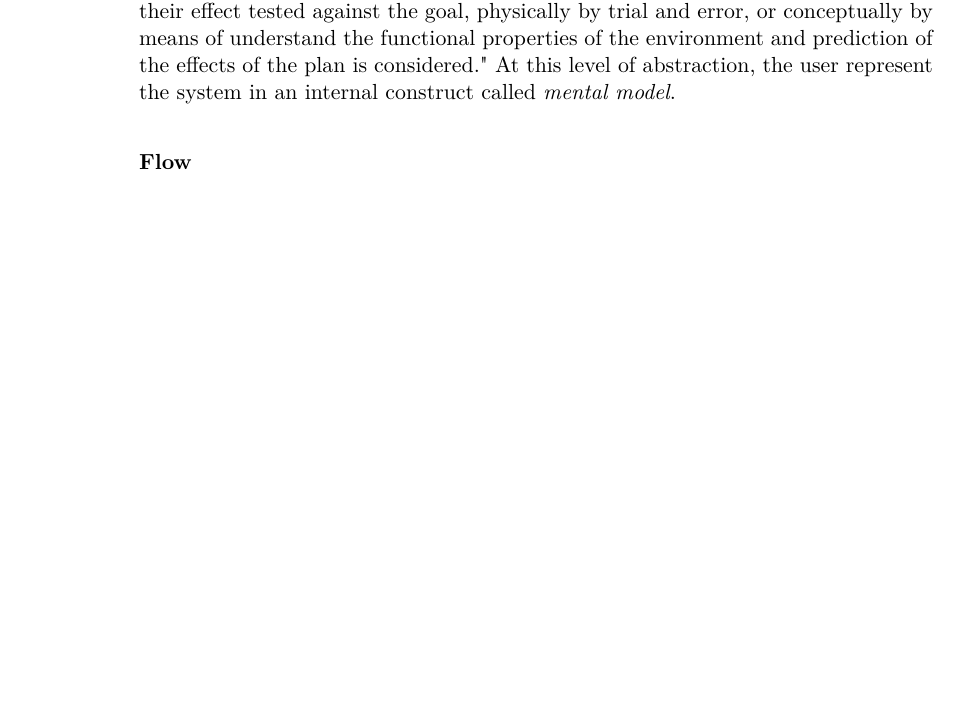
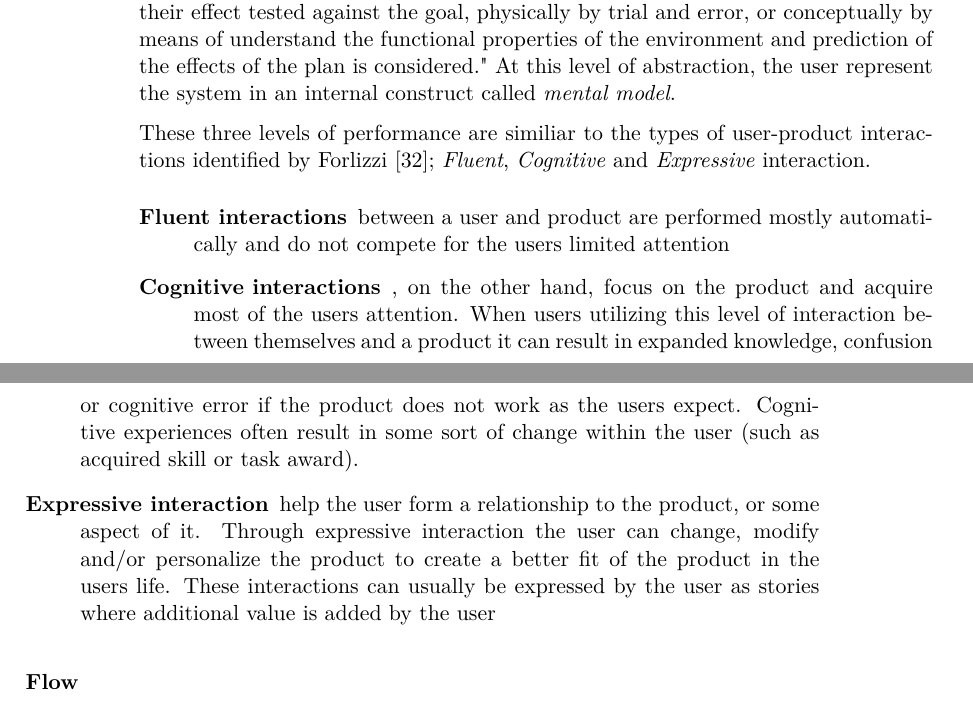
Before and after one commit to simonlovesyou/master-thesis-onboarding, a LaTeX thesis (index.tex, which reads chapters/Theoretical_framework.tex): part of page 23 of 39 before the commit and two parts of pages 23 and 24 of 40 after it, the two joined at a grey line, cut so that both start at the same text, the shorter picture padded with empty space. Compiled offline with pdfLaTeX.

Commit message:
Add more to Behavior subsubsection

```diff
--- a/chapters/Theoretical_framework.tex
+++ b/chapters/Theoretical_framework.tex
@@ -170,6 +170,14 @@ Rasmussen \cite{Rasmussen1983} has identified three typical levels of performanc
 The main differences of skill-based and rule-based behavior is that the person may not consciously be aware of the actions the user perform when performing actions on a skill-based level, and may not be able to recollect why such an action has been taken. The higher level rule-based actions are generally based on "explicit know-how, and the rules used can be reported by the person".
 
 The third, and final level of performance as Rasmussen \cite{Rasmussen1983} has identified, is \textit{knowledge-based}. Knowledge-based performance is used during situations that the user is not familiar with, and where any know-how or rules cannot be used from previous experiences. Rasmussen \cite{Rasmussen1983} states that "In this situation, the goal is explicitly formulated, based on an analysis of the environment and the overall aims of the person. Then a useful plan is developed-by selection-such that different plans are considered, and their effect tested against the goal, physically by trial and error, or conceptually by means of understand the functional properties of the environment and prediction of the effects of the plan is considered." At this level of abstraction, the user represent the system in an internal construct called \textit{mental model}.
+
+These three levels of performance are similiar to the types of user-product interactions identified by Forlizzi \cite{Forlizzi2004}; \textit{Fluent}, \textit{Cognitive} and \textit{Expressive} interaction.
+
+\begin{description}
+  \item[Fluent interactions] between a user and product are performed mostly automatically and do not compete for the users limited attention
+  \item[Cognitive interactions], on the other hand, focus on the product and acquire most of the users attention. When users utilizing this level of interaction between themselves and a product it can result in expanded knowledge, confusion or cognitive error if the product does not work as the users expect. Cognitive experiences often result in some sort of change within the user (such as acquired skill or task award).
+  \item[Expressive interaction] help the user form a relationship to the product, or some aspect of it. Through expressive interaction the user can change, modify and/or personalize the product to create a better fit of the product in the users life. These interactions can usually be expressed by the user as stories where additional value is added by the user
+\end{description}
 
 \subsubsection{Flow}
 
```
